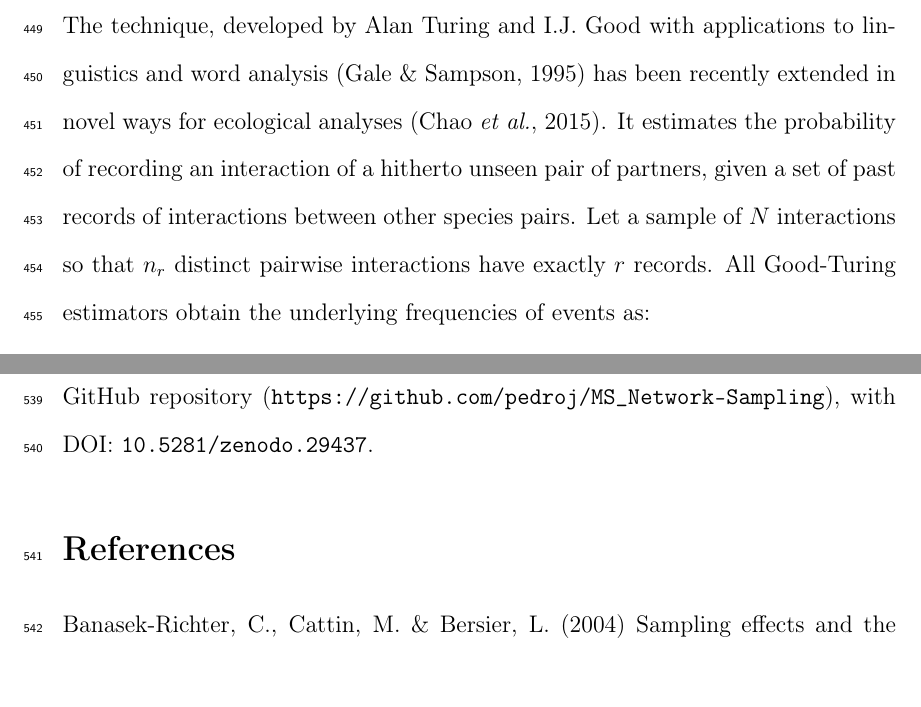
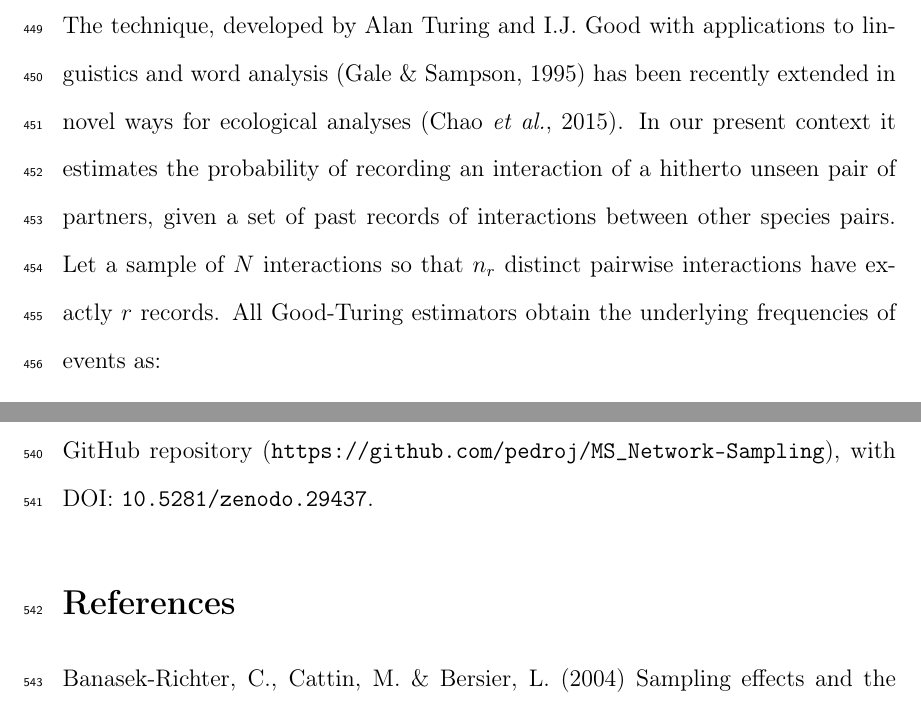
Before and after one commit to pedroj/MS_Network-Sampling, a LaTeX document (MS/maintext/FunctEcol_maintext_interaccum.tex): two parts of pages 22 and 26 of 44, joined at a grey line, cut so that both start at the same text, the shorter picture padded with empty space. Compiled offline with pdfLaTeX.

Commit message:
Final first round of edits to trim text.

```diff
--- a/MS/maintext/FunctEcol_maintext_interaccum.tex
+++ b/MS/maintext/FunctEcol_maintext_interaccum.tex
@@ -163,7 +163,7 @@ Given that a fraction of unobserved interactions can be accounted for by forbidd
 
 Given log-normally distributed abundances of the two species groups, the expected probabilities of interspecific encounter ($PIE$) would be simply the product of the two lognormal distributions. Thus, we might expect that for very low $PIE$ values, pairwise interactions would be either extremely difficult to sample, or simply do not occur in nature. Consider the Nava de las Correhuelas interaction web (NCH, Table 2, 4), with $A= 36$, $P= 25$, $I= 181$, and almost half of the unobserved interactions not accounted for by forbidden links, thus $M=$ 53.1\% \citep{Jordano:2009c}. A sizable fraction of these possible but missing links would be simply not occurring in nature, most likely due to extremely low $PIE$, in fact asymptotically zero. Given the vectorized list of pairwise interactions for NCH, I computed the $PIE$ values for each one by multiplying element-wise the two species abundance distributions. The ${PIE}_{max}=$ 0.0597, being a neutral estimate, based on the assumption that interactions occur in proportion to the species-specific local abundances. With $PIE_{median}$ < $1.4\ 10^{-4}$ we may safely expect (note the quantile estimate $Q_{75\%}= $$3.27\ 10^{-4}$) that a sizable fraction of these missing interactions may  not occur according to this neutral expectation \citep{E31/2562,Olesen:2011a} \citep[neutral forbidden links, \emph{sensu}][]{Canard:2012jy}.
 
-When we consider the vectorized interaction matrix, enumerating all pairwise interactions for the $AP$ combinations, the expected probabilities of finding a given interaction can be estimated with a Good-Turing approximation \citep{Good:1953tn}. The technique, developed by Alan Turing and I.J. Good with applications to linguistics and word analysis \citep{Gale:1995uy} has been recently extended in novel ways for ecological analyses \citep{Chao:2015tc}. It estimates the probability of recording an interaction of a hitherto unseen pair of partners, given a set of past records of interactions between other species pairs. Let a sample of $N$ interactions so that $n_r$ distinct pairwise interactions have exactly $r$ records. All Good-Turing estimators obtain the underlying frequencies of events as:
+When we consider the vectorized interaction matrix, enumerating all pairwise interactions for the $AP$ combinations, the expected probabilities of finding a given interaction can be estimated with a Good-Turing approximation \citep{Good:1953tn}. The technique, developed by Alan Turing and I.J. Good with applications to linguistics and word analysis \citep{Gale:1995uy} has been recently extended in novel ways for ecological analyses \citep{Chao:2015tc}. In our present context it estimates the probability of recording an interaction of a hitherto unseen pair of partners, given a set of past records of interactions between other species pairs. Let a sample of $N$ interactions so that $n_r$ distinct pairwise interactions have exactly $r$ records. All Good-Turing estimators obtain the underlying frequencies of events as:
 
 \begin{equation}
 P(X)= \frac{(N_X + 1)}{T}\ (1-\frac{E(1)}{T})
```
Also changed, not shown: MS/maintext/FunctEcol_maintext_interaccum.pdf, MS/maintext/FunctEcol_maintext_interaccum.tex (2 more changed lines).
